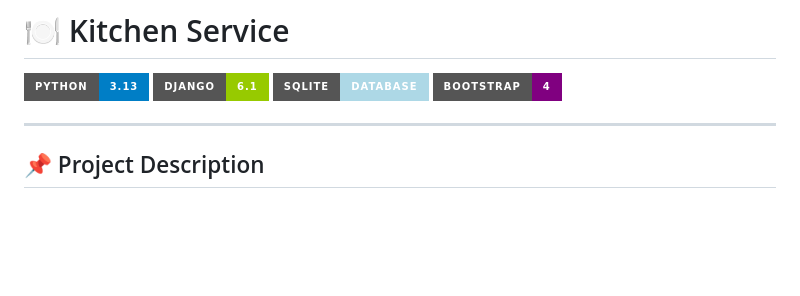
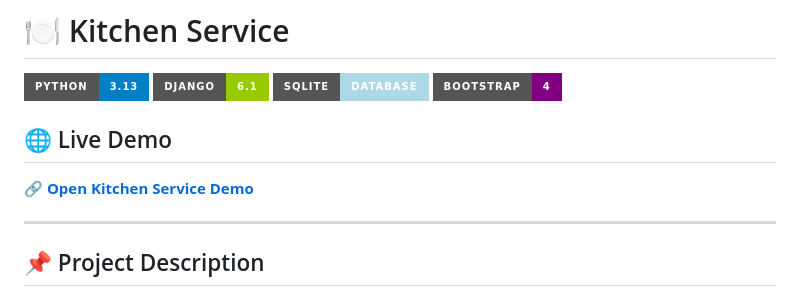
Before and after one commit to agridenko/kitchen-service, a Markdown page: README.md, the part around the change. Rendered like a GitHub page; badges without logos; blank space fills up the shorter version.

Commit message:
add link to live demo site from readme.md

```diff
--- a/README.md
+++ b/README.md
@@ -4,6 +4,10 @@
 ![Django](https://img.shields.io/badge/Django-6.1-green?style=for-the-badge&logo=django)
 ![SQLite](https://img.shields.io/badge/SQLite-Database-lightblue?style=for-the-badge&logo=sqlite)
 ![Bootstrap](https://img.shields.io/badge/Bootstrap-4-purple?style=for-the-badge&logo=bootstrap)
+
+## 🌐 Live Demo
+
+🔗 **[Open Kitchen Service Demo](https://kitchen-service-pqbl.onrender.com/)**
 
 ---
 
```
